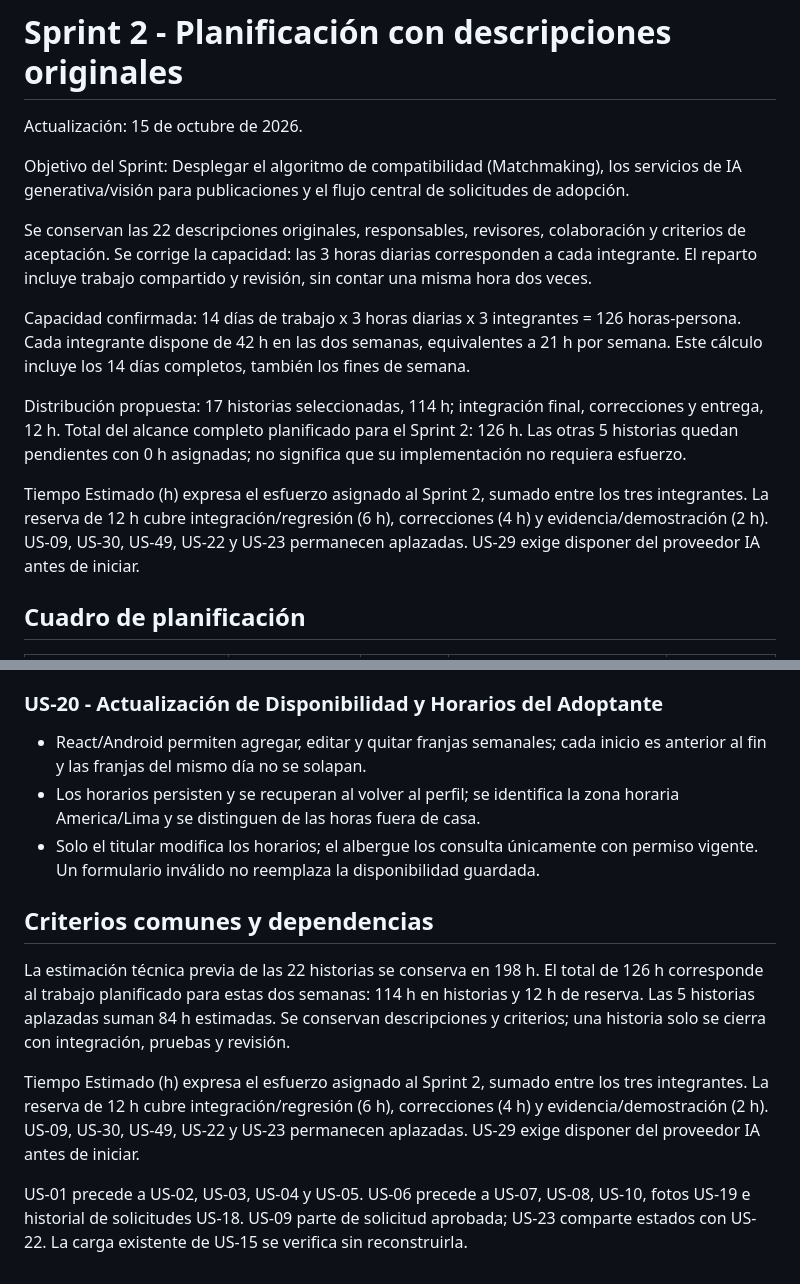
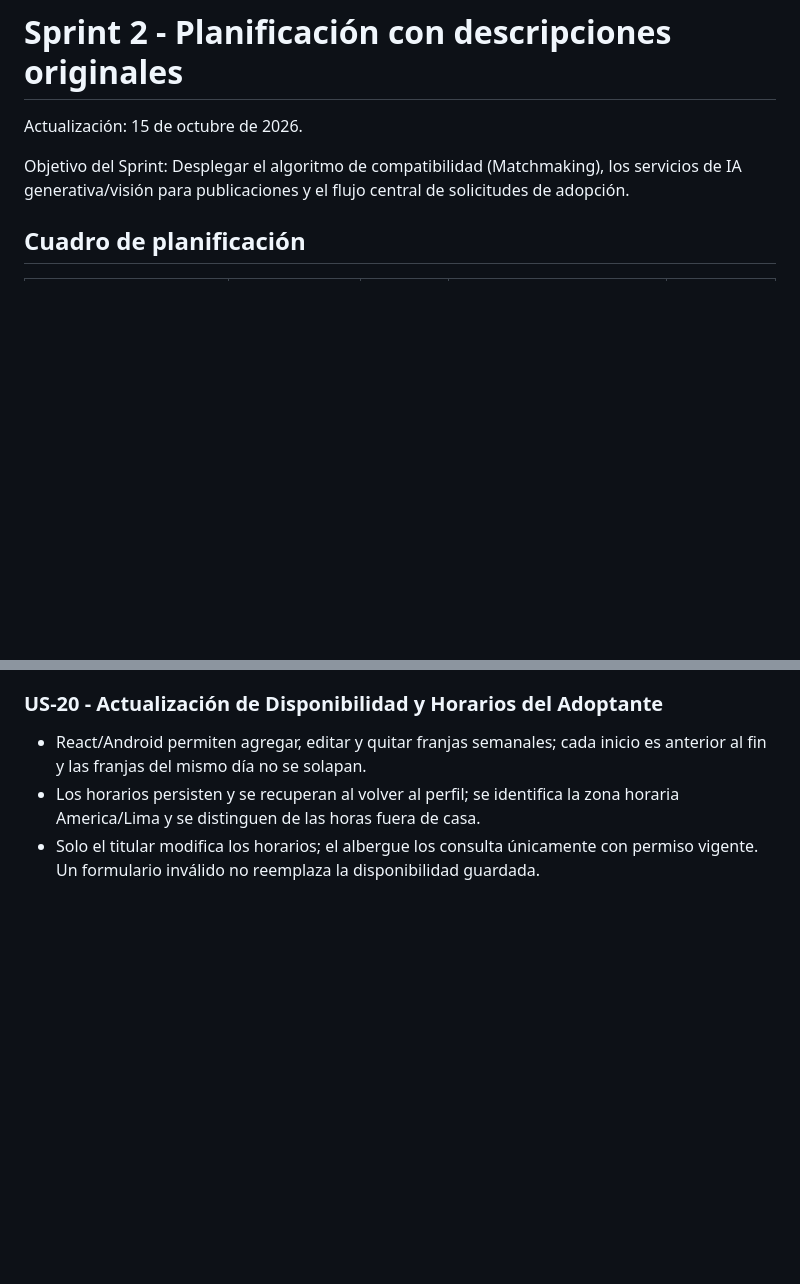
Before and after one commit to Programer-DMeli/Petly_Proyect, a Markdown page: docs/sprint-02-descripciones-originales.md, 2 parts joined by grey strips. Drawn GitHub-style; blank space fills up the shorter version.

Commit message:
Simplify Sprint 2 descriptions and remove redundancies
Se eliminan secciones redundantes y se simplifica la descripción del Sprint 2, manteniendo la información clave sobre la capacidad, distribución y criterios de aceptación.

```diff
--- a/docs/sprint-02-descripciones-originales.md
+++ b/docs/sprint-02-descripciones-originales.md
@@ -3,14 +3,6 @@
 Actualización: 15 de octubre de 2026.
 
 Objetivo del Sprint: Desplegar el algoritmo de compatibilidad (Matchmaking), los servicios de IA generativa/visión para publicaciones y el flujo central de solicitudes de adopción.
-
-Se conservan las 22 descripciones originales, responsables, revisores, colaboración y criterios de aceptación. Se corrige la capacidad: las 3 horas diarias corresponden a cada integrante. El reparto incluye trabajo compartido y revisión, sin contar una misma hora dos veces.
-
-Capacidad confirmada: 14 días de trabajo x 3 horas diarias x 3 integrantes = 126 horas-persona. Cada integrante dispone de 42 h en las dos semanas, equivalentes a 21 h por semana. Este cálculo incluye los 14 días completos, también los fines de semana.
-
-Distribución propuesta: 17 historias seleccionadas, 114 h; integración final, correcciones y entrega, 12 h. Total del alcance completo planificado para el Sprint 2: 126 h. Las otras 5 historias quedan pendientes con 0 h asignadas; no significa que su implementación no requiera esfuerzo.
-
-Tiempo Estimado (h) expresa el esfuerzo asignado al Sprint 2, sumado entre los tres integrantes. La reserva de 12 h cubre integración/regresión (6 h), correcciones (4 h) y evidencia/demostración (2 h). US-09, US-30, US-49, US-22 y US-23 permanecen aplazadas. US-29 exige disponer del proveedor IA antes de iniciar.
 
 ## Cuadro de planificación
 
@@ -201,11 +193,3 @@ Las horas de cada fila suman el tiempo asignado de esa historia. No son estimaci
 - React/Android permiten agregar, editar y quitar franjas semanales; cada inicio es anterior al fin y las franjas del mismo día no se solapan.
 - Los horarios persisten y se recuperan al volver al perfil; se identifica la zona horaria America/Lima y se distinguen de las horas fuera de casa.
 - Solo el titular modifica los horarios; el albergue los consulta únicamente con permiso vigente. Un formulario inválido no reemplaza la disponibilidad guardada.
-
-## Criterios comunes y dependencias
-
-La estimación técnica previa de las 22 historias se conserva en 198 h. El total de 126 h corresponde al trabajo planificado para estas dos semanas: 114 h en historias y 12 h de reserva. Las 5 historias aplazadas suman 84 h estimadas. Se conservan descripciones y criterios; una historia solo se cierra con integración, pruebas y revisión.
-
-Tiempo Estimado (h) expresa el esfuerzo asignado al Sprint 2, sumado entre los tres integrantes. La reserva de 12 h cubre integración/regresión (6 h), correcciones (4 h) y evidencia/demostración (2 h). US-09, US-30, US-49, US-22 y US-23 permanecen aplazadas. US-29 exige disponer del proveedor IA antes de iniciar.
-
-US-01 precede a US-02, US-03, US-04 y US-05. US-06 precede a US-07, US-08, US-10, fotos US-19 e historial de solicitudes US-18. US-09 parte de solicitud aprobada; US-23 comparte estados con US-22. La carga existente de US-15 se verifica sin reconstruirla.
```
